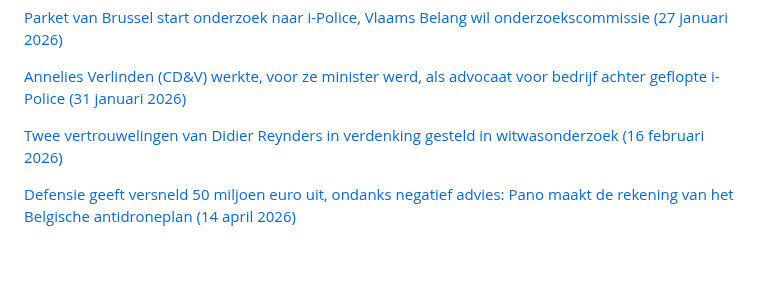
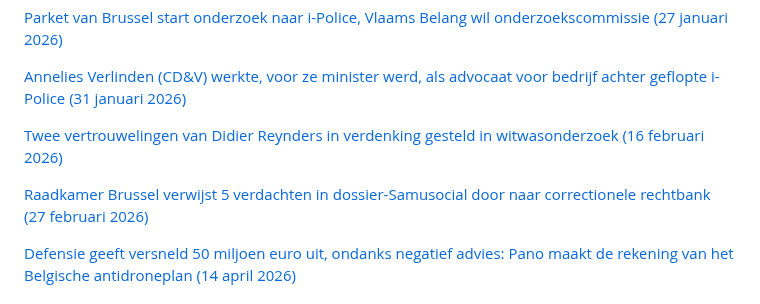
Before and after one commit to arnoschutijzer/belgian-politics-are-going-great, a Markdown page: README.md, the part around the change. GitHub-like rendering; blank space fills up the shorter version.

Commit message:
Add Samusocial correctionele rechtbank referral (27 feb 2026) (#5)
Former Brussels mayor Yvan Mayeur and OCMW president Pascale Peraïta (both PS) were referred to the correctionele rechtbank for misappropriation of public funds through fictitious attendance fees at the homeless charity Samusocial.

https://claude.ai/code/session_01GtdxrobmL88p2YbH5M1ovd

Co-authored-by: Claude <noreply@anthropic.com>

```diff
--- a/README.md
+++ b/README.md
@@ -126,6 +126,8 @@
 
 [Twee vertrouwelingen van Didier Reynders in verdenking gesteld in witwasonderzoek (16 februari 2026)](https://www.vrt.be/vrtnws/nl/2026/02/16/onderzoek-witwassen-didier-reynders-jean-claude-fontinoy-en-oliv/)
 
+[Raadkamer Brussel verwijst 5 verdachten in dossier-Samusocial door naar correctionele rechtbank (27 februari 2026)](https://www.vrt.be/vrtnws/nl/2026/02/27/raadkamer-verwijst-vijf-verdachten-in-dossier-samusocial-door-na/)
+
 [Defensie geeft versneld 50 miljoen euro uit, ondanks negatief advies: Pano maakt de rekening van het Belgische antidroneplan (14 april 2026)](https://www.vrt.be/vrtnws/nl/2026/04/14/counterdroneplan-francken-pano/)
 
 ## not politics
```
